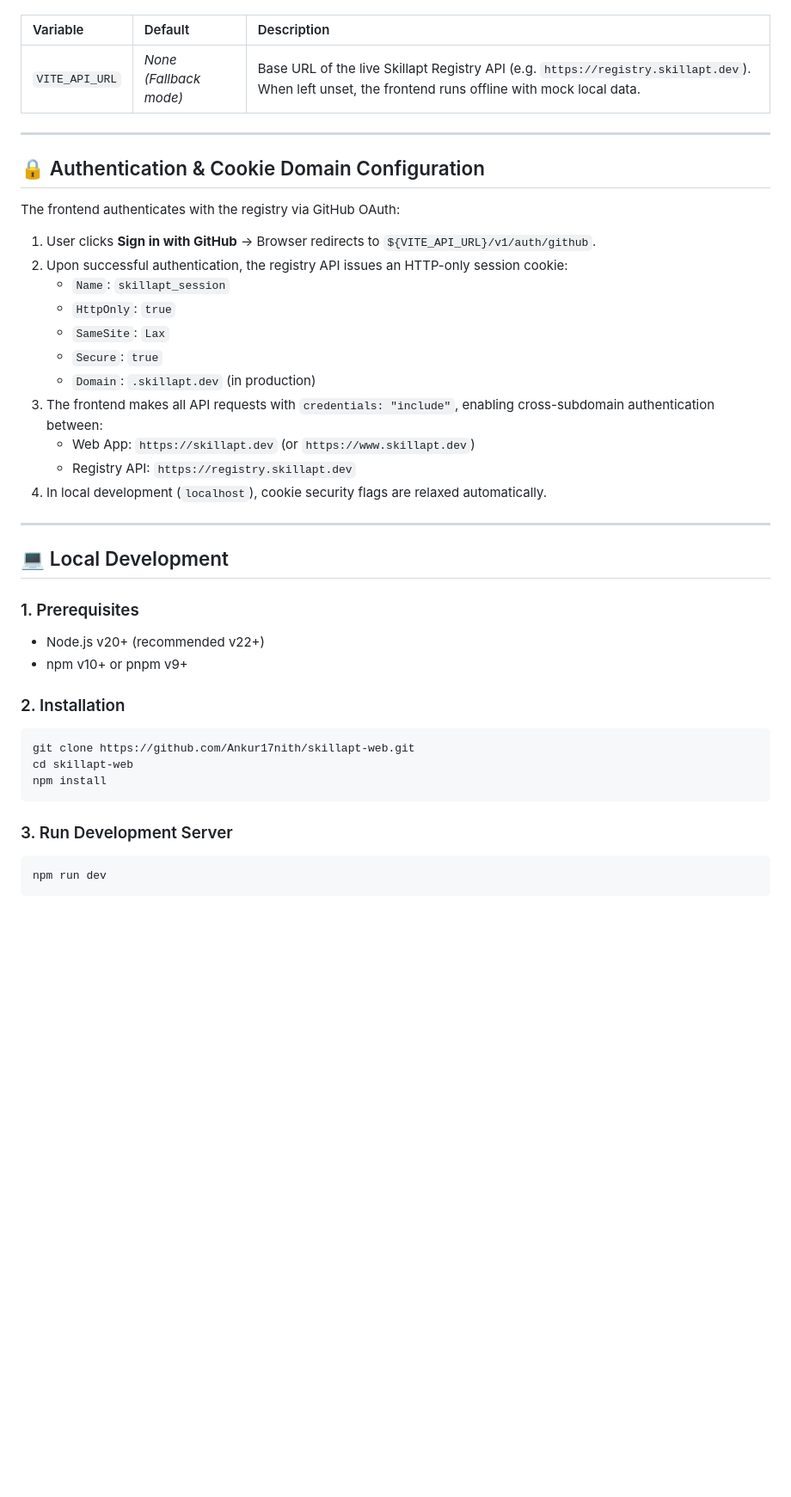
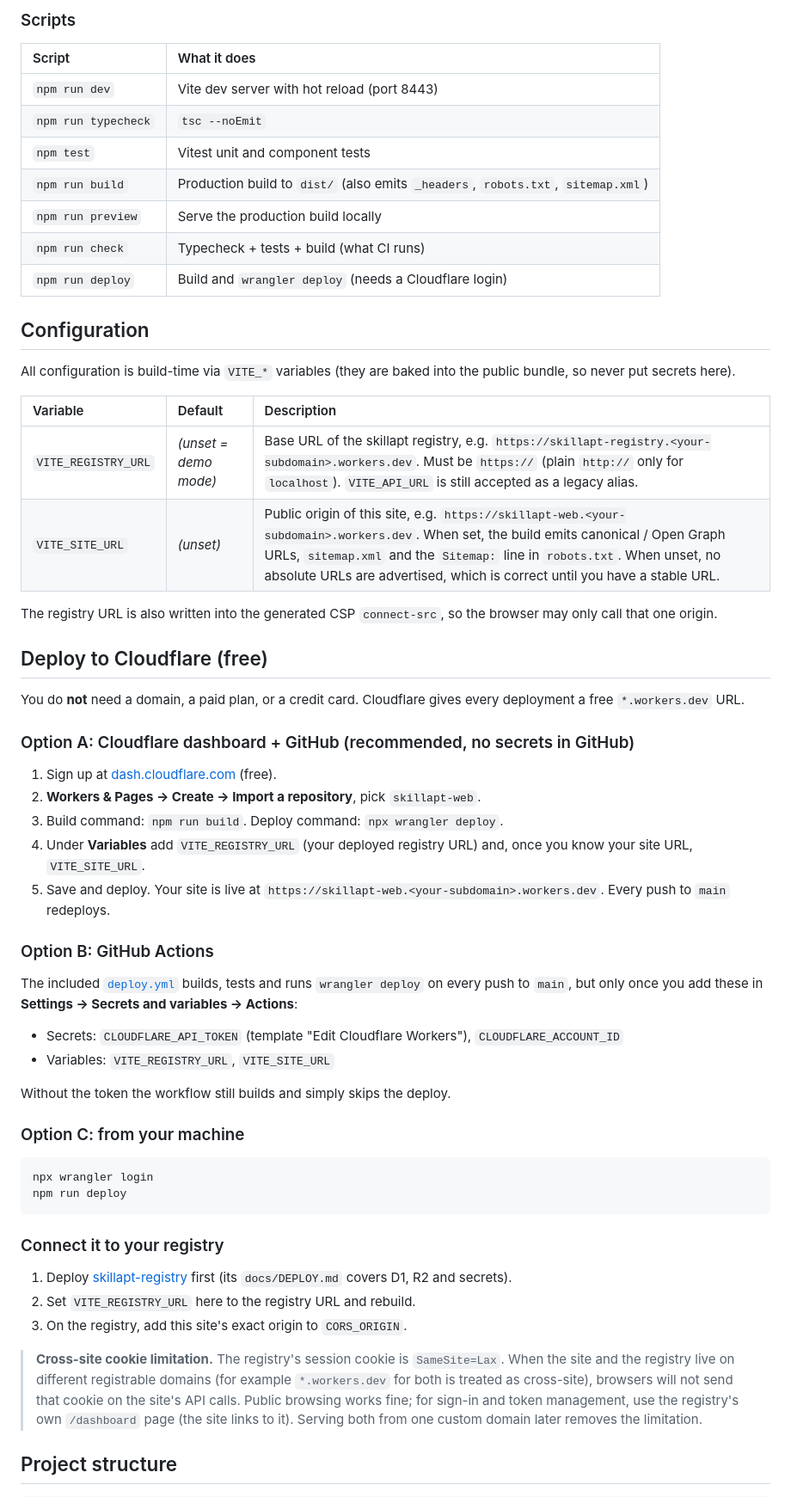
Before and after one commit to Ankur17nith/skillapt-web, a Markdown page: README.md, the part around one of its changes. Shown at 86% size. Rendered like a GitHub page; blank space fills up the shorter version.

````diff
--- a/README.md
+++ b/README.md
@@ -42,42 +62,62 @@ Configure frontend behavior using `.env` or deployment settings:
+### Scripts
+
+| Script | What it does |
+| :--- | :--- |
+| `npm run dev` | Vite dev server with hot reload (port 8443) |
+| `npm run typecheck` | `tsc --noEmit` |
+| `npm test` | Vitest unit and component tests |
+| `npm run build` | Production build to `dist/` (also emits `_headers`, `robots.txt`, `sitemap.xml`) |
+| `npm run preview` | Serve the production build locally |
+| `npm run check` | Typecheck + tests + build (what CI runs) |
+| `npm run deploy` | Build and `wrangler deploy` (needs a Cloudflare login) |
+
+## Configuration
+
+All configuration is build-time via `VITE_*` variables (they are baked into the public bundle, so never put secrets here).
 
 | Variable | Default | Description |
 | :--- | :--- | :--- |
-| `VITE_API_URL` | *None (Fallback mode)* | Base URL of the live Skillapt Registry API (e.g. `https://registry.skillapt.dev`). When left unset, the frontend runs offline with mock local data. |
+| `VITE_REGISTRY_URL` | *(unset = demo mode)* | Base URL of the skillapt registry, e.g. `https://skillapt-registry.<your-subdomain>.workers.dev`. Must be `https://` (plain `http://` only for `localhost`). `VITE_API_URL` is still accepted as a legacy alias. |
+| `VITE_SITE_URL` | *(unset)* | Public origin of this site, e.g. `https://skillapt-web.<your-subdomain>.workers.dev`. When set, the build emits canonical / Open Graph URLs, `sitemap.xml` and the `Sitemap:` line in `robots.txt`. When unset, no absolute URLs are advertised, which is correct until you have a stable URL. |
 
----
+The registry URL is also written into the generated CSP `connect-src`, so the browser may only call that one origin.
 
-## 🔒 Authentication & Cookie Domain Configuration
+## Deploy to Cloudflare (free)
 
-The frontend authenticates with the registry via GitHub OAuth:
+You do **not** need a domain, a paid plan, or a credit card. Cloudflare gives every deployment a free `*.workers.dev` URL.
 
-1. User clicks **Sign in with GitHub** → Browser redirects to `${VITE_API_URL}/v1/auth/github`.
-2. Upon successful authentication, the registry API issues an HTTP-only session cookie:
-   - `Name`: `skillapt_session`
-   - `HttpOnly`: `true`
-   - `SameSite`: `Lax`
-   - `Secure`: `true`
-   - `Domain`: `.skillapt.dev` (in production)
-3. The frontend makes all API requests with `credentials: "include"`, enabling cross-subdomain authentication between:
-   - Web App: `https://skillapt.dev` (or `https://www.skillapt.dev`)
-   - Registry API: `https://registry.skillapt.dev`
-4. In local development (`localhost`), cookie security flags are relaxed automatically.
+### Option A: Cloudflare dashboard + GitHub (recommended, no secrets in GitHub)
 
----
+1. Sign up at [dash.cloudflare.com](https://dash.cloudflare.com) (free).
+2. **Workers & Pages → Create → Import a repository**, pick `skillapt-web`.
+3. Build command: `npm run build`. Deploy command: `npx wrangler deploy`.
+4. Under **Variables** add `VITE_REGISTRY_URL` (your deployed registry URL) and, once you know your site URL, `VITE_SITE_URL`.
+5. Save and deploy. Your site is live at `https://skillapt-web.<your-subdomain>.workers.dev`. Every push to `main` redeploys.
 
-## 💻 Local Development
+### Option B: GitHub Actions
 
-### 1. Prerequisites
-* Node.js v20+ (recommended v22+)
-* npm v10+ or pnpm v9+
+The included [`deploy.yml`](.github/workflows/deploy.yml) builds, tests and runs `wrangler deploy` on every push to `main`, but only once you add these in **Settings → Secrets and variables → Actions**:
 
-### 2. Installation
+- Secrets: `CLOUDFLARE_API_TOKEN` (template "Edit Cloudflare Workers"), `CLOUDFLARE_ACCOUNT_ID`
+- Variables: `VITE_REGISTRY_URL`, `VITE_SITE_URL`
+
+Without the token the workflow still builds and simply skips the deploy.
+
+### Option C: from your machine
+
 ```bash
-git clone https://github.com/Ankur17nith/skillapt-web.git
-cd skillapt-web
-npm install
+npx wrangler login
+npm run deploy
 ```
 
-### 3. Run Development Server
-```bash
-npm run dev
+### Connect it to your registry
+
+1. Deploy [skillapt-registry](https://github.com/Ankur17nith/skillapt-registry) first (its `docs/DEPLOY.md` covers D1, R2 and secrets).
+2. Set `VITE_REGISTRY_URL` here to the registry URL and rebuild.
+3. On the registry, add this site's exact origin to `CORS_ORIGIN`.
+
+> **Cross-site cookie limitation.** The registry's session cookie is `SameSite=Lax`. When the site and the registry live on different registrable domains (for example `*.workers.dev` for both is treated as cross-site), browsers will not send that cookie on the site's API calls. Public browsing works fine; for sign-in and token management, use the registry's own `/dashboard` page (the site links to it). Serving both from one custom domain later removes the limitation.
+
+## Project structure
+
 ```
````
Also changed, not shown: other parts of README.md (+69 -79 lines), docs/screenshots/browse-light.png (added), docs/screenshots/home-dark.png (added), docs/screenshots/home-light.png (added), docs/screenshots/skill-detail-light.png (added), 2 other files.
